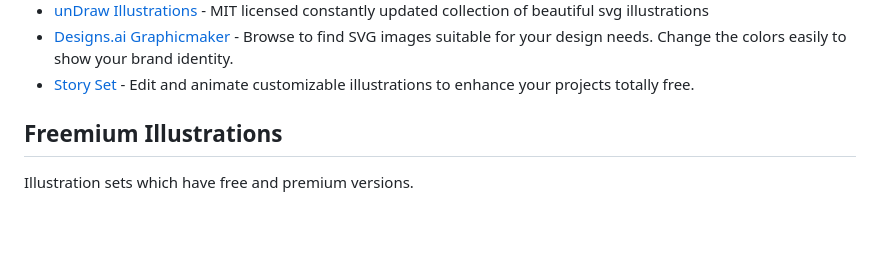
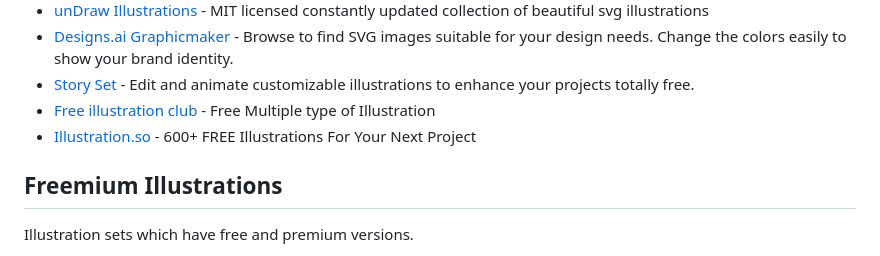
Before and after one commit to MrPeker/awesome-illustrations, a Markdown page: readme.md, the part around the change. GitHub-like rendering; blank space fills up the shorter version.

```diff
--- a/readme.md
+++ b/readme.md
@@ -29,6 +29,9 @@ Completely free illustration sets for your next amazing thing
 - [unDraw Illustrations](https://undraw.co/illustrations) - MIT licensed constantly updated collection of beautiful svg illustrations
 - [Designs.ai Graphicmaker](https://designs.ai/graphicmaker) - Browse to find SVG images suitable for your design needs. Change the colors easily to show your brand identity.
 - [Story Set](https://storyset.com/) - Edit and animate customizable illustrations to enhance your projects totally free.
+- [Free illustration club](https://www.freeillustrations.club/) - Free Multiple type of Illustration
+- [Illustration.so](https://illustration.so) - 600+ FREE Illustrations For Your Next Project
+
 
 
 
```
